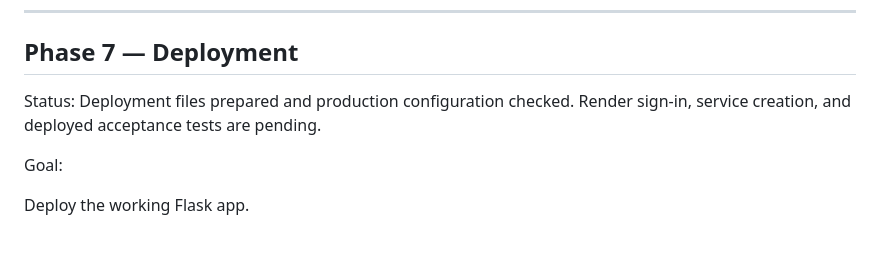
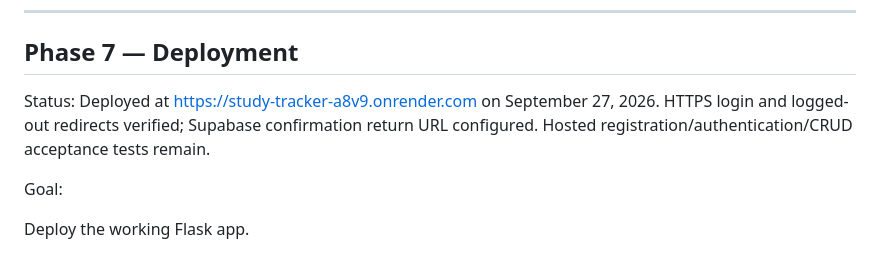
Before and after one commit to MadMenDew/study-tracker, a Markdown page: study_tracker_codex_plan.md, the part around the change. Drawn GitHub-style.

```diff
--- a/study_tracker_codex_plan.md
+++ b/study_tracker_codex_plan.md
@@ -588,8 +588,9 @@ Improve study tracker interface
 
 ## Phase 7 — Deployment
 
-Status: Deployment files prepared and production configuration checked.
-Render sign-in, service creation, and deployed acceptance tests are pending.
+Status: Deployed at https://study-tracker-a8v9.onrender.com on September 27, 2026.
+HTTPS login and logged-out redirects verified; Supabase confirmation return URL
+configured. Hosted registration/authentication/CRUD acceptance tests remain.
 
 Goal:
 
```
Also changed, not shown: README.md (+9 -5 lines).
